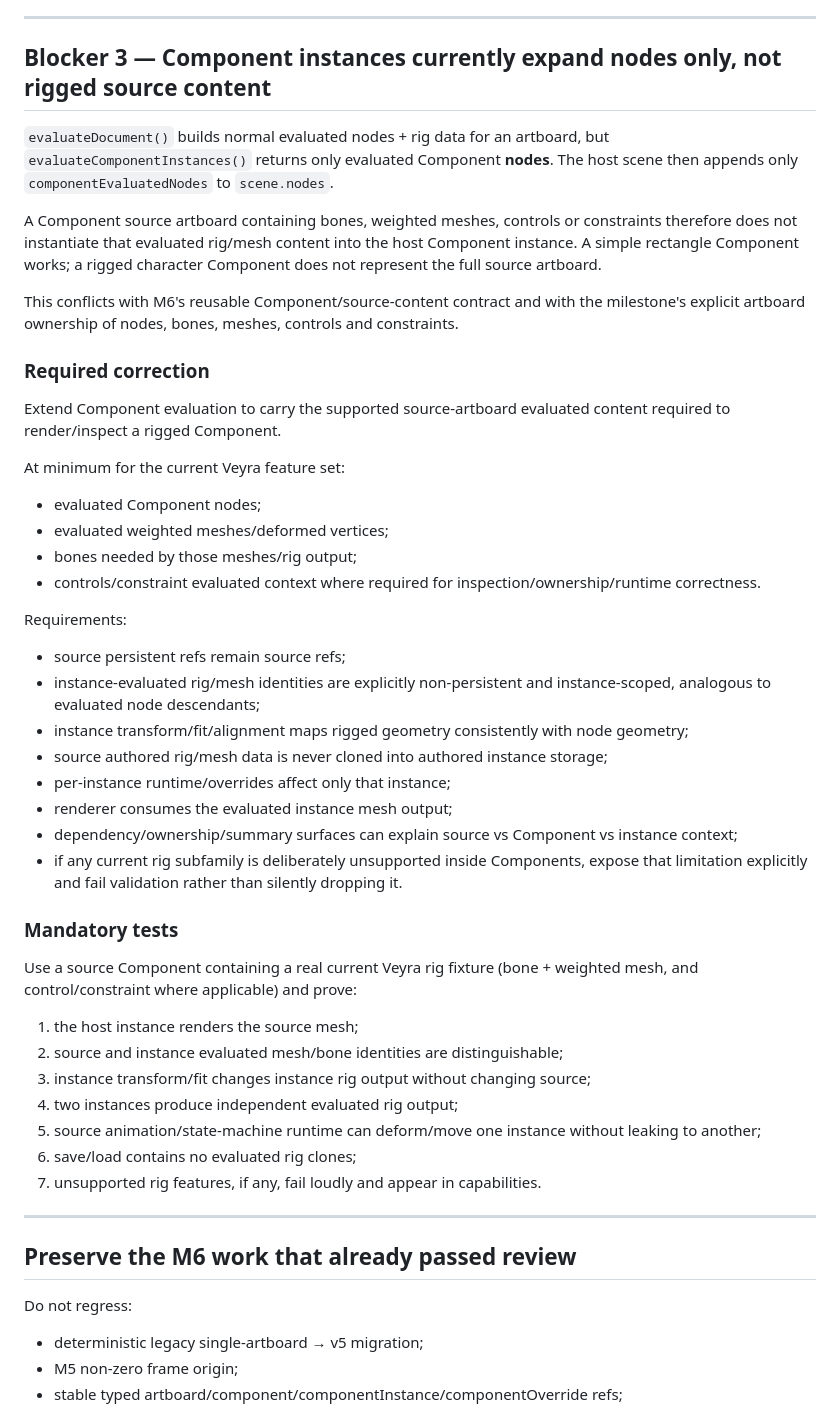
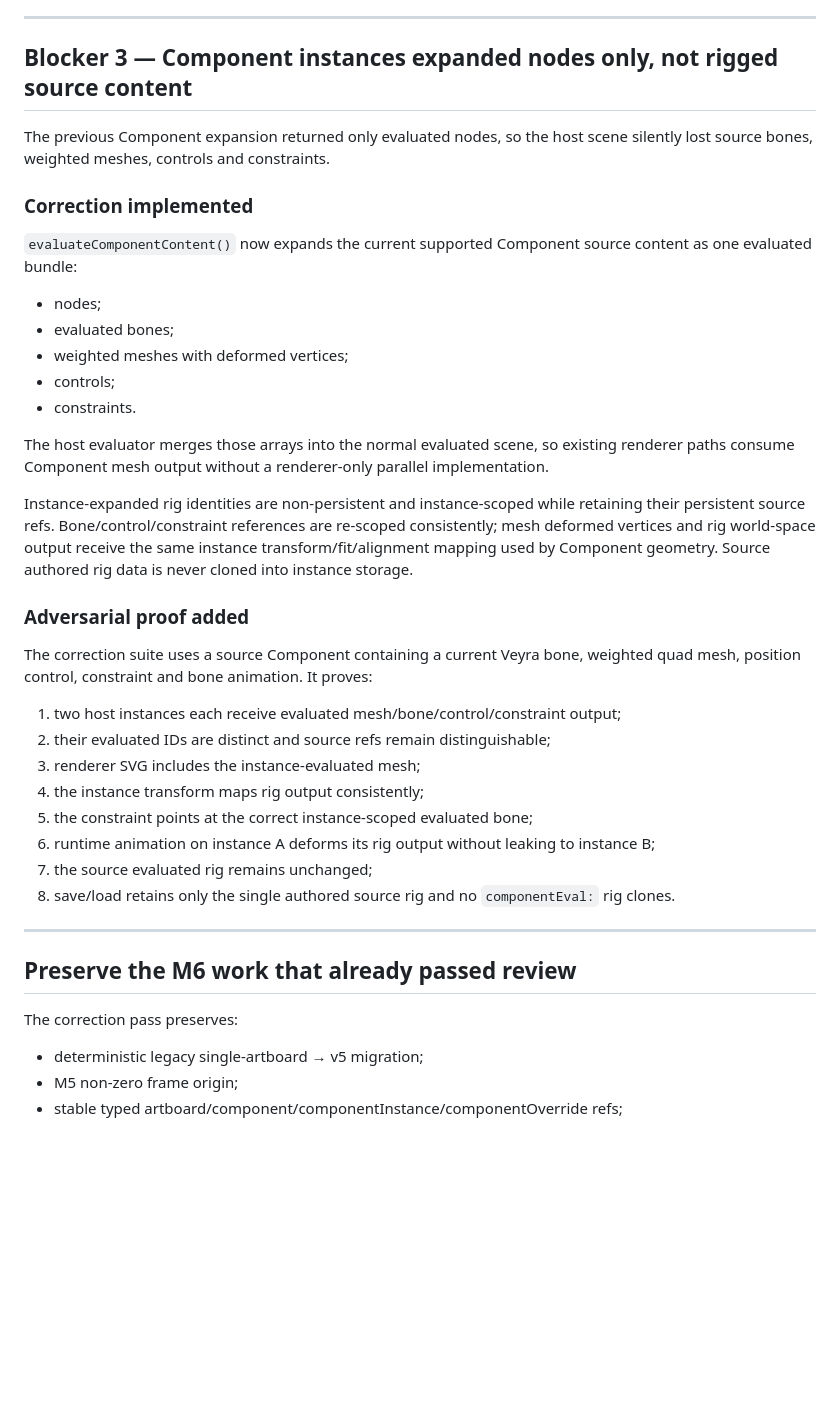
Before and after one commit to Logan17de/Rive_Rider, a Markdown page: milestone.md, the part around one of its changes. Rendered like a GitHub page; blank space fills up the shorter version.

```diff
--- a/milestone.md
+++ b/milestone.md
@@ -152,53 +136,42 @@ Prove:
 
 ---
 
-## Blocker 3 — Component instances currently expand nodes only, not rigged source content
+## Blocker 3 — Component instances expanded nodes only, not rigged source content
 
-`evaluateDocument()` builds normal evaluated nodes + rig data for an artboard, but `evaluateComponentInstances()` returns only evaluated Component **nodes**. The host scene then appends only `componentEvaluatedNodes` to `scene.nodes`.
+The previous Component expansion returned only evaluated nodes, so the host scene silently lost source bones, weighted meshes, controls and constraints.
 
-A Component source artboard containing bones, weighted meshes, controls or constraints therefore does not instantiate that evaluated rig/mesh content into the host Component instance. A simple rectangle Component works; a rigged character Component does not represent the full source artboard.
+### Correction implemented
 
-This conflicts with M6's reusable Component/source-content contract and with the milestone's explicit artboard ownership of nodes, bones, meshes, controls and constraints.
+`evaluateComponentContent()` now expands the current supported Component source content as one evaluated bundle:
 
-### Required correction
+- nodes;
+- evaluated bones;
+- weighted meshes with deformed vertices;
+- controls;
+- constraints.
 
-Extend Component evaluation to carry the supported source-artboard evaluated content required to render/inspect a rigged Component.
+The host evaluator merges those arrays into the normal evaluated scene, so existing renderer paths consume Component mesh output without a renderer-only parallel implementation.
 
-At minimum for the current Veyra feature set:
+Instance-expanded rig identities are non-persistent and instance-scoped while retaining their persistent source refs. Bone/control/constraint references are re-scoped consistently; mesh deformed vertices and rig world-space output receive the same instance transform/fit/alignment mapping used by Component geometry. Source authored rig data is never cloned into instance storage.
 
-- evaluated Component nodes;
-- evaluated weighted meshes/deformed vertices;
-- bones needed by those meshes/rig output;
-- controls/constraint evaluated context where required for inspection/ownership/runtime correctness.
+### Adversarial proof added
 
-Requirements:
+The correction suite uses a source Component containing a current Veyra bone, weighted quad mesh, position control, constraint and bone animation. It proves:
 
-- source persistent refs remain source refs;
-- instance-evaluated rig/mesh identities are explicitly non-persistent and instance-scoped, analogous to evaluated node descendants;
-- instance transform/fit/alignment maps rigged geometry consistently with node geometry;
-- source authored rig/mesh data is never cloned into authored instance storage;
-- per-instance runtime/overrides affect only that instance;
-- renderer consumes the evaluated instance mesh output;
-- dependency/ownership/summary surfaces can explain source vs Component vs instance context;
-- if any current rig subfamily is deliberately unsupported inside Components, expose that limitation explicitly and fail validation rather than silently dropping it.
-
-### Mandatory tests
-
-Use a source Component containing a real current Veyra rig fixture (bone + weighted mesh, and control/constraint where applicable) and prove:
-
-1. the host instance renders the source mesh;
-2. source and instance evaluated mesh/bone identities are distinguishable;
-3. instance transform/fit changes instance rig output without changing source;
-4. two instances produce independent evaluated rig output;
-5. source animation/state-machine runtime can deform/move one instance without leaking to another;
-6. save/load contains no evaluated rig clones;
-7. unsupported rig features, if any, fail loudly and appear in capabilities.
+1. two host instances each receive evaluated mesh/bone/control/constraint output;
+2. their evaluated IDs are distinct and source refs remain distinguishable;
+3. renderer SVG includes the instance-evaluated mesh;
+4. the instance transform maps rig output consistently;
+5. the constraint points at the correct instance-scoped evaluated bone;
+6. runtime animation on instance A deforms its rig output without leaking to instance B;
+7. the source evaluated rig remains unchanged;
+8. save/load retains only the single authored source rig and no `componentEval:` rig clones.
 
 ---
 
 ## Preserve the M6 work that already passed review
 
-Do not regress:
+The correction pass preserves:
 
 - deterministic legacy single-artboard → v5 migration;
 - M5 non-zero frame origin;
```
Also changed, not shown: other parts of milestone.md (+65 -81 lines).
